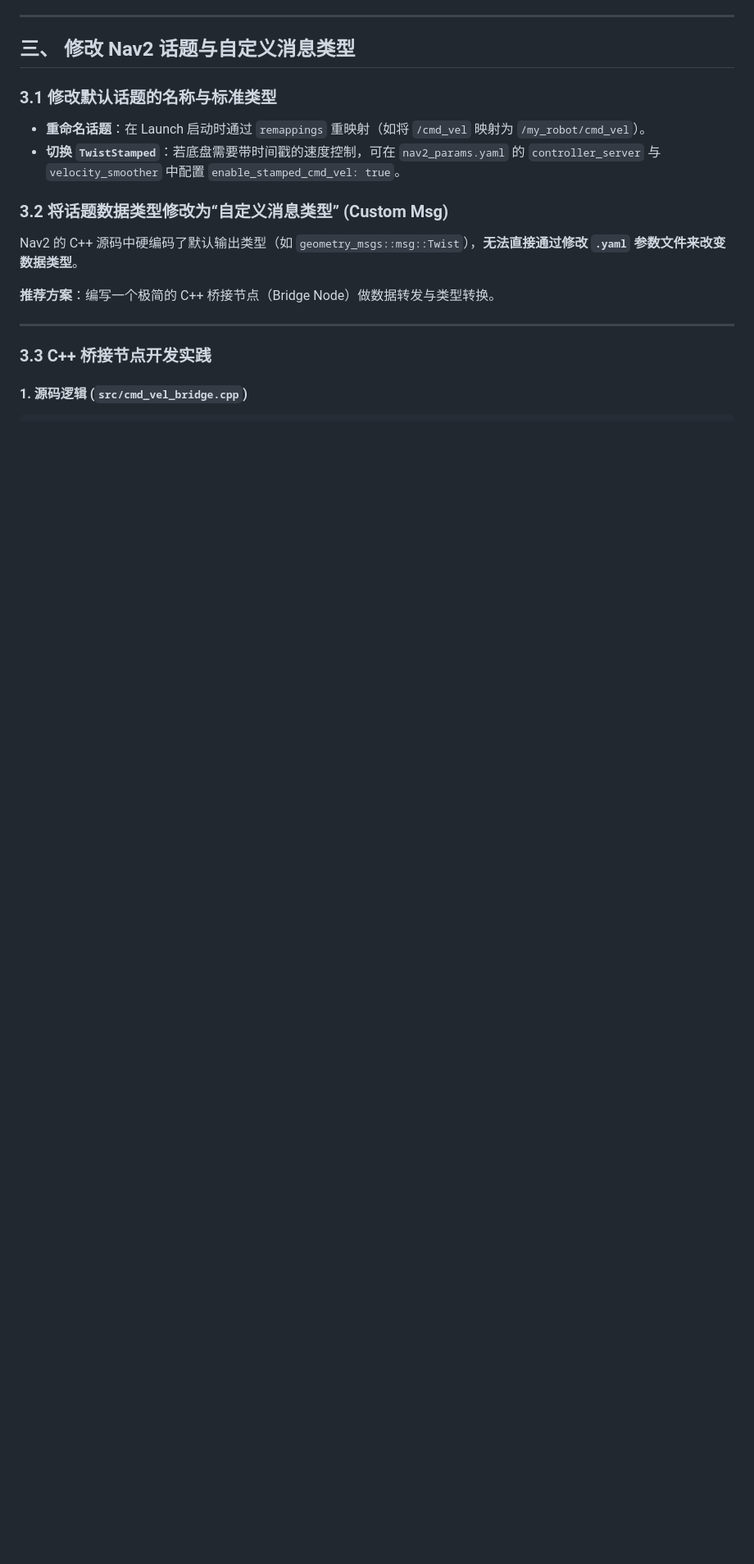
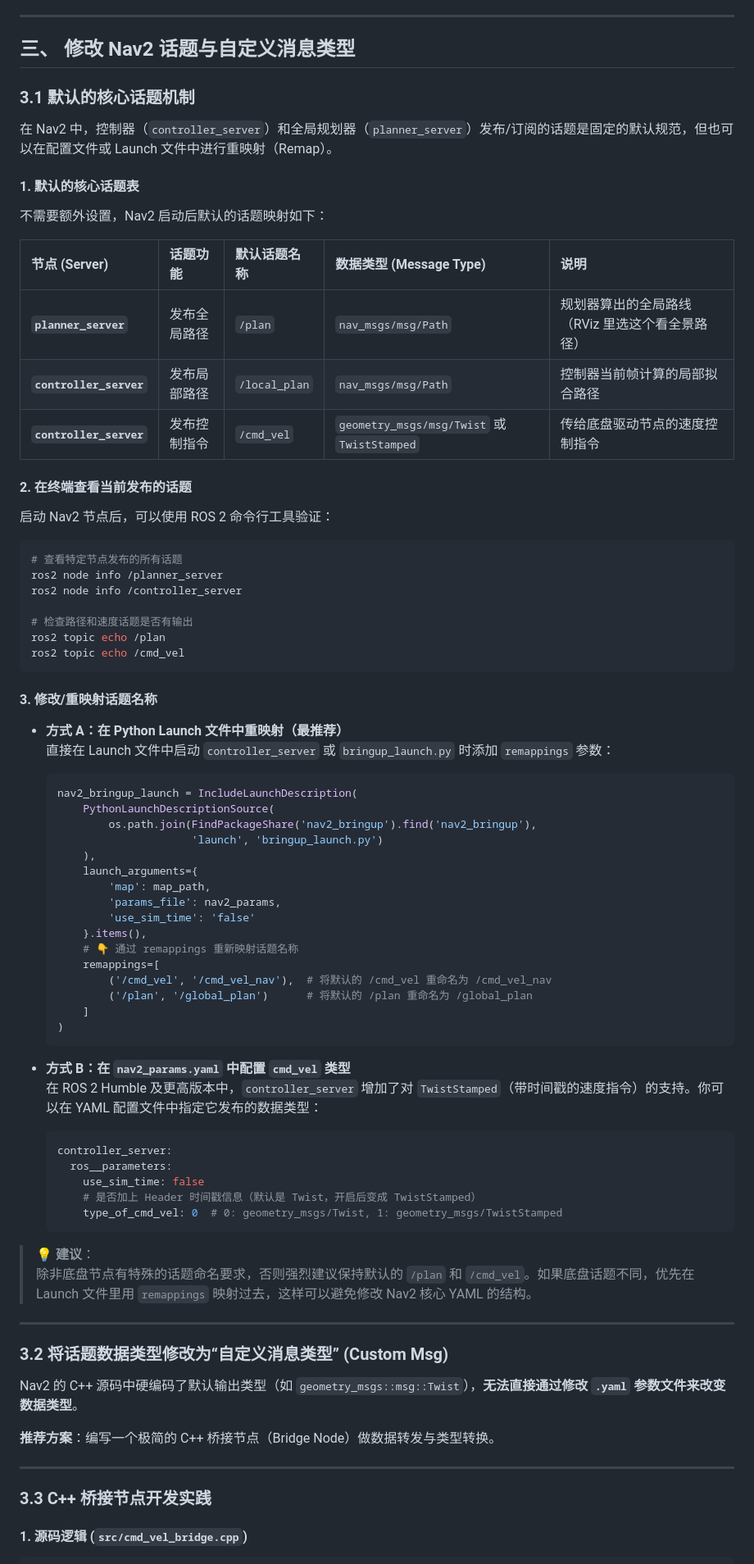
Before and after one commit to broruan/Rblog.github.io, a Markdown page: posts/nav2_params.md, the part around one of its changes. Shown at 82% size. Rendered like a GitHub page; blank space fills up the shorter version.

Commit message:
更新Nav2参数配置的问题

````diff
--- a/posts/nav2_params.md
+++ b/posts/nav2_params.md
@@ -129,9 +130,68 @@ controller_server:
 
 ## 三、 修改 Nav2 话题与自定义消息类型
 
-### 3.1 修改默认话题的名称与标准类型
-* **重命名话题**：在 Launch 启动时通过 `remappings` 重映射（如将 `/cmd_vel` 映射为 `/my_robot/cmd_vel`）。
-* **切换 `TwistStamped`**：若底盘需要带时间戳的速度控制，可在 `nav2_params.yaml` 的 `controller_server` 与 `velocity_smoother` 中配置 `enable_stamped_cmd_vel: true`。
+### 3.1 默认的核心话题机制
+在 Nav2 中，控制器（`controller_server`）和全局规划器（`planner_server`）发布/订阅的话题是固定的默认规范，但也可以在配置文件或 Launch 文件中进行重映射（Remap）。
+
+#### 1. 默认的核心话题表
+不需要额外设置，Nav2 启动后默认的话题映射如下：
+
+| 节点 (Server) | 话题功能 | 默认话题名称 | 数据类型 (Message Type) | 说明 |
+| :--- | :--- | :--- | :--- | :--- |
+| **`planner_server`** | 发布全局路径 | `/plan` | `nav_msgs/msg/Path` | 规划器算出的全局路线（RViz 里选这个看全景路径） |
+| **`controller_server`** | 发布局部路径 | `/local_plan` | `nav_msgs/msg/Path` | 控制器当前帧计算的局部拟合路径 |
+| **`controller_server`** | 发布控制指令 | `/cmd_vel` | `geometry_msgs/msg/Twist` 或 `TwistStamped` | 传给底盘驱动节点的速度控制指令 |
+
+#### 2. 在终端查看当前发布的话题
+启动 Nav2 节点后，可以使用 ROS 2 命令行工具验证：
+
+```bash
+# 查看特定节点发布的所有话题
+ros2 node info /planner_server
+ros2 node info /controller_server
+
+# 检查路径和速度话题是否有输出
+ros2 topic echo /plan
+ros2 topic echo /cmd_vel
+```
+
+#### 3. 修改/重映射话题名称
+
+* **方式 A：在 Python Launch 文件中重映射（最推荐）**
+  直接在 Launch 文件中启动 `controller_server` 或 `bringup_launch.py` 时添加 `remappings` 参数：
+  ```python
+  nav2_bringup_launch = IncludeLaunchDescription(
+      PythonLaunchDescriptionSource(
+          os.path.join(FindPackageShare('nav2_bringup').find('nav2_bringup'),
+                       'launch', 'bringup_launch.py')
+      ),
+      launch_arguments={
+          'map': map_path,
+          'params_file': nav2_params,
+          'use_sim_time': 'false'
+      }.items(),
+      # 👇 通过 remappings 重新映射话题名称
+      remappings=[
+          ('/cmd_vel', '/cmd_vel_nav'),  # 将默认的 /cmd_vel 重命名为 /cmd_vel_nav
+          ('/plan', '/global_plan')      # 将默认的 /plan 重命名为 /global_plan
+      ]
+  )
+  ```
+
+* **方式 B：在 `nav2_params.yaml` 中配置 `cmd_vel` 类型**
+  在 ROS 2 Humble 及更高版本中，`controller_server` 增加了对 `TwistStamped`（带时间戳的速度指令）的支持。你可以在 YAML 配置文件中指定它发布的数据类型：
+  ```yaml
+  controller_server:
+    ros__parameters:
+      use_sim_time: false
+      # 是否加上 Header 时间戳信息（默认是 Twist，开启后变成 TwistStamped）
+      type_of_cmd_vel: 0  # 0: geometry_msgs/Twist, 1: geometry_msgs/TwistStamped
+  ```
+
+> 💡 **建议**：
+> 除非底盘节点有特殊的话题命名要求，否则强烈建议保持默认的 `/plan` 和 `/cmd_vel`。如果底盘话题不同，优先在 Launch 文件里用 `remappings` 映射过去，这样可以避免修改 Nav2 核心 YAML 的结构。
+
+---
 
 ### 3.2 将话题数据类型修改为“自定义消息类型” (Custom Msg)
 Nav2 的 C++ 源码中硬编码了默认输出类型（如 `geometry_msgs::msg::Twist`），**无法直接通过修改 `.yaml` 参数文件来改变数据类型**。
````
Also changed, not shown: other parts of posts/nav2_params.md (+1 -0 lines).
